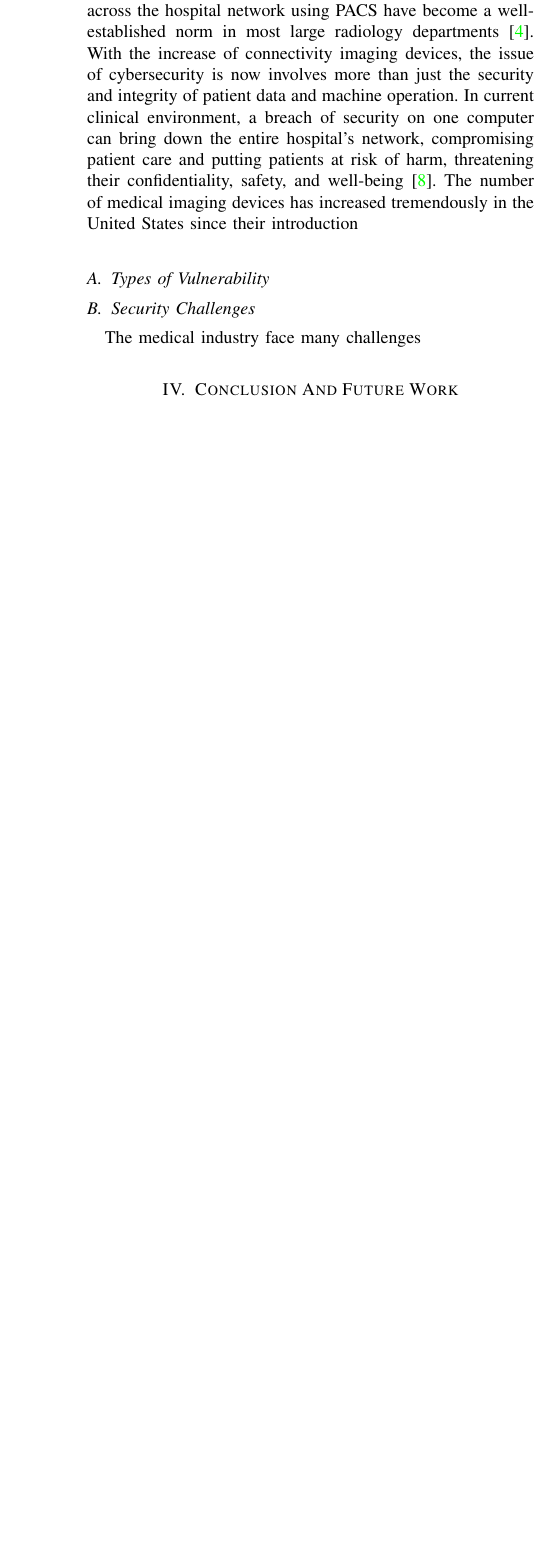
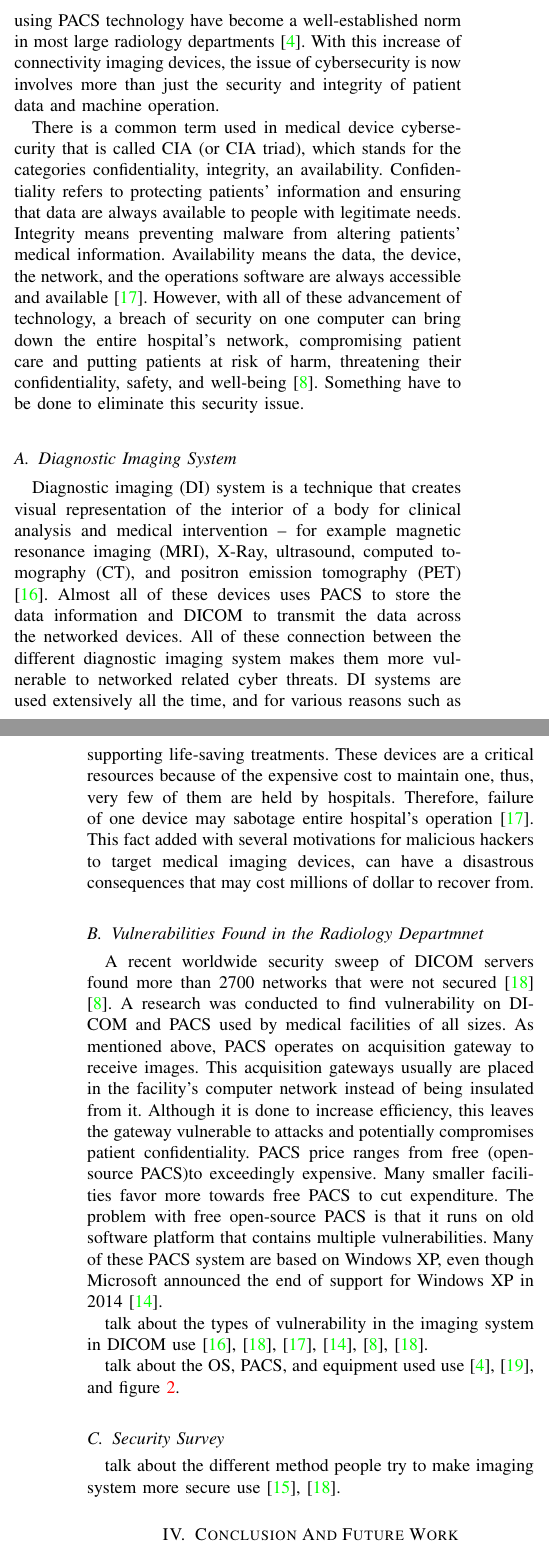
Before and after one commit to 4rthur03/AdvNetworkSecurity, a LaTeX paper (Security Problems With Modern Medical Devices.tex): part of one column of page 4 of 4 before the commit and two parts of the columns of pages 3 and 4 of 5 after it, the two joined at a grey line, cut so that both start at the same text, the shorter picture padded with empty space. Compiled offline with pdfLaTeX.

Commit message:
Started on the Diagnostic Imaging System

```diff
--- a/Security Problems With Modern Medical Devices.tex
+++ b/Security Problems With Modern Medical Devices.tex
@@ -121,9 +112,11 @@ Despite these advances in IMD technologies, they still can occasionally malfunct
 
 \section{Cybersecurity in Radiology Department}
 \label{sec:Radiology}
-Healthcare today increasingly depends on computers, networking, and information system. Due to the need of digital healthcare, most diagnostic imaging systems are connected to the Internet/LAN (Local Area Network) \cite{ma2019medical}. Furthermore, this connectivity enables computer enhanced medical imaging capabilities, that allows for early discovery of diseases, research new diseases, and better treatment of medical condition.  The radiology department specifically, have seen a more proliferation of networked equipment in the past decades. They also have the highest density of networked medical equipment. Many manufacturers focus solely on innovation and functionality but little effort was put on the network security of this equipment. Also, digital storage and transmission of images across the hospital network using PACS have become a well-established norm in most large radiology departments \cite{moses2015lack}. With the increase of connectivity imaging devices, the issue of cybersecurity is now involves more than just the security and integrity of patient data and machine operation. In current clinical environment, a breach of security on one computer can bring down the entire hospital's network, compromising patient care and putting patients at risk of harm, threatening their confidentiality, safety, and well-being \cite{ferrara2019cybersecurity}. The number of medical imaging devices has increased tremendously in the United States since their introduction
+Healthcare today increasingly depends on computers, networking, and information system. Due to the need of digital healthcare, most diagnostic imaging systems are connected to the Internet/LAN (Local Area Network) \cite{ma2019medical}. Furthermore, this connectivity enables computer enhanced medical imaging capabilities, that allows for early discovery of diseases, research new diseases, and better treatment of medical condition. Additionally, this improvement enables doctors extracting meaningful information from patients' digital records. It would permit doctors to detect and then treat a disease at its earliest stages. Increasing the quality of medical services \cite{Marwan}.
+Further, the radiology department have seen a more proliferation of networked equipment in the past decades. They also have the highest density of networked medical equipment. However, many manufacturers focus solely on innovation and functionality but little effort was put on the network security of this equipment. For example, radiologist uses a system called Picture Archiving and Communication System or Radiography Information System (PAC/RIS) \cite{ferrara2019cybersecurity}. It is a technology that provides doctors with economical storage and convenient access to image from multiple source machine types. PACS receive images from medical imaging devices through an acquisition gateway. From the acquisition gateway, the images is moved to the database system, where they are archived. This eliminates the need to manually file, retrieve, or transport film jackets, the folders used to store and protect X-Ray film. The universal format for PACS is Digital Imaging and Communications in Medicine or DICOM \cite{InformationSecurityonDiagnosticImagingSystem}. DICOM is an international standard to transmit, store, retrieve, print, process, and display medical imaging information. This digital storage and transmission of images across the hospital network using PACS technology have become a well-established norm in most large radiology departments \cite{moses2015lack}. With this increase of connectivity imaging devices, the issue of cybersecurity is now involves more than just the security and integrity of patient data and machine operation. \par
+There is a common term used in medical device cybersecurity that is called CIA (or CIA triad), which stands for the categories confidentiality, integrity, an availability. Confidentiality refers to protecting patients' information and ensuring that data are always available to people with legitimate needs. Integrity means preventing malware from altering patients' medical information. Availability means the data, the device, the network, and  the operations software are always accessible and available \cite{mahler2018know}.
+However, with all of these advancement of technology, a breach of security on one computer can bring down the entire hospital's network, compromising patient care and putting patients at risk of harm, threatening their confidentiality, safety, and well-being \cite{ferrara2019cybersecurity}. Something have to be done to eliminate this security issue.
 
-\subsection{Types of Vulnerability}
+\subsection{Diagnostic Imaging System}
+Diagnostic imaging (DI) system is a technique that creates visual representation of the interior of a body for clinical analysis and medical intervention -- for example magnetic resonance imaging (MRI), X-Ray, ultrasound, computed tomography (CT), and positron emission tomography (PET) \cite{InformationSecurityonDiagnosticImagingSystem}. Almost all of these devices uses PACS to store the data information and DICOM to transmit the data across the networked devices. All of these connection between the different diagnostic imaging system makes them more vulnerable to networked related cyber threats. DI systems are used extensively all the time, and for various reasons such as supporting life-saving treatments. These devices are a critical resources because of the expensive cost to maintain one, thus, very few of them are held by hospitals. Therefore, failure of one device may sabotage entire hospital's operation \cite{mahler2018know}. This fact added with several motivations for malicious hackers to target medical imaging devices, can have a disastrous consequences that may cost millions of dollar to recover from.
 
-\subsection{Security Challenges}
-The medical industry face many challenges
@@ -130,3 +127,16 @@ The medical industry face many challenges
+	\label{fig:osonradiology}
+\end{figure*}
+
+\subsection{Vulnerabilities Found in the Radiology Departmnet}
+A recent worldwide security sweep of DICOM servers found more than 2700 networks that were not secured \cite{stites2016secure} \cite{ferrara2019cybersecurity}. A research was conducted to find vulnerability on DICOM and PACS used by medical facilities of all sizes. As mentioned above, PACS operates on acquisition gateway to receive images. This acquisition gateways usually are placed in the facility's computer network instead of being insulated from it. Although it is done to increase efficiency, this leaves the gateway vulnerable to attacks and potentially compromises patient confidentiality. PACS price ranges from free (open-source PACS)to exceedingly expensive. Many smaller facilities favor more towards free PACS to cut expenditure. The problem with free open-source PACS is that it runs on old software platform that contains multiple vulnerabilities. Many of these PACS system are based on Windows XP, even though Microsoft announced the end of support for Windows XP in 2014 \cite{ma2019medical}.
+
+talk about the types of vulnerability in the imaging system in DICOM use \cite{InformationSecurityonDiagnosticImagingSystem}, \cite{stites2016secure}, \cite{mahler2018know}, \cite{ma2019medical}, \cite{ferrara2019cybersecurity}, \cite{stites2016secure}.
+
+talk about the OS, PACS, and equipment used use \cite{moses2015lack}, \cite{fu2014controlling}, and figure \ref{fig:osonradiology}.
+
+\subsection{Security Survey}
+talk about the different method people try to make imaging system more secure
+use \cite{Marwan}, \cite{stites2016secure}.
 
 \section{Conclusion And Future Work}
 \label{sec:Conclusion}
```
Also changed, not shown: Security Problems With Modern Medical Devices.bbl, Security Problems With Modern Medical Devices.pdf, Security Problems With Modern Medical Devices.tex (13 more changed lines), 5 other files.
